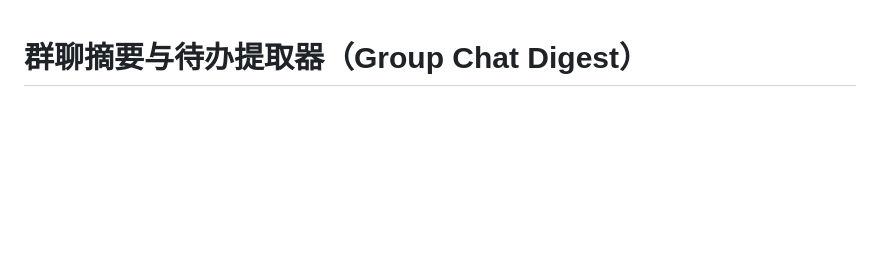
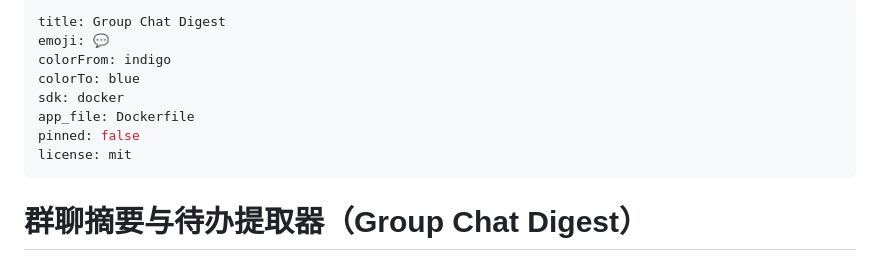
Before and after one commit to zyl32/group-chat-digest, a Markdown page: README.md, the part around the change. GitHub-like rendering; blank space fills up the shorter version.

Commit message:
docs(hf): add Spaces YAML frontmatter to README
HF Spaces build requires root README.md to declare SDK metadata via YAML
frontmatter. Without it, build fails with 'configuration error: Missing
configuration in README'. Add frontmatter (sdk: docker, app_file: Dockerfile)
compatible with both HF Spaces parser and GitHub markdown renderer.

```diff
--- a/README.md
+++ b/README.md
@@ -1,3 +1,14 @@
+---
+title: Group Chat Digest
+emoji: 💬
+colorFrom: indigo
+colorTo: blue
+sdk: docker
+app_file: Dockerfile
+pinned: false
+license: mit
+---
+
 # 群聊摘要与待办提取器（Group Chat Digest）
 
 > AI4SE 期末项目（B 类·应用类项目）
```
